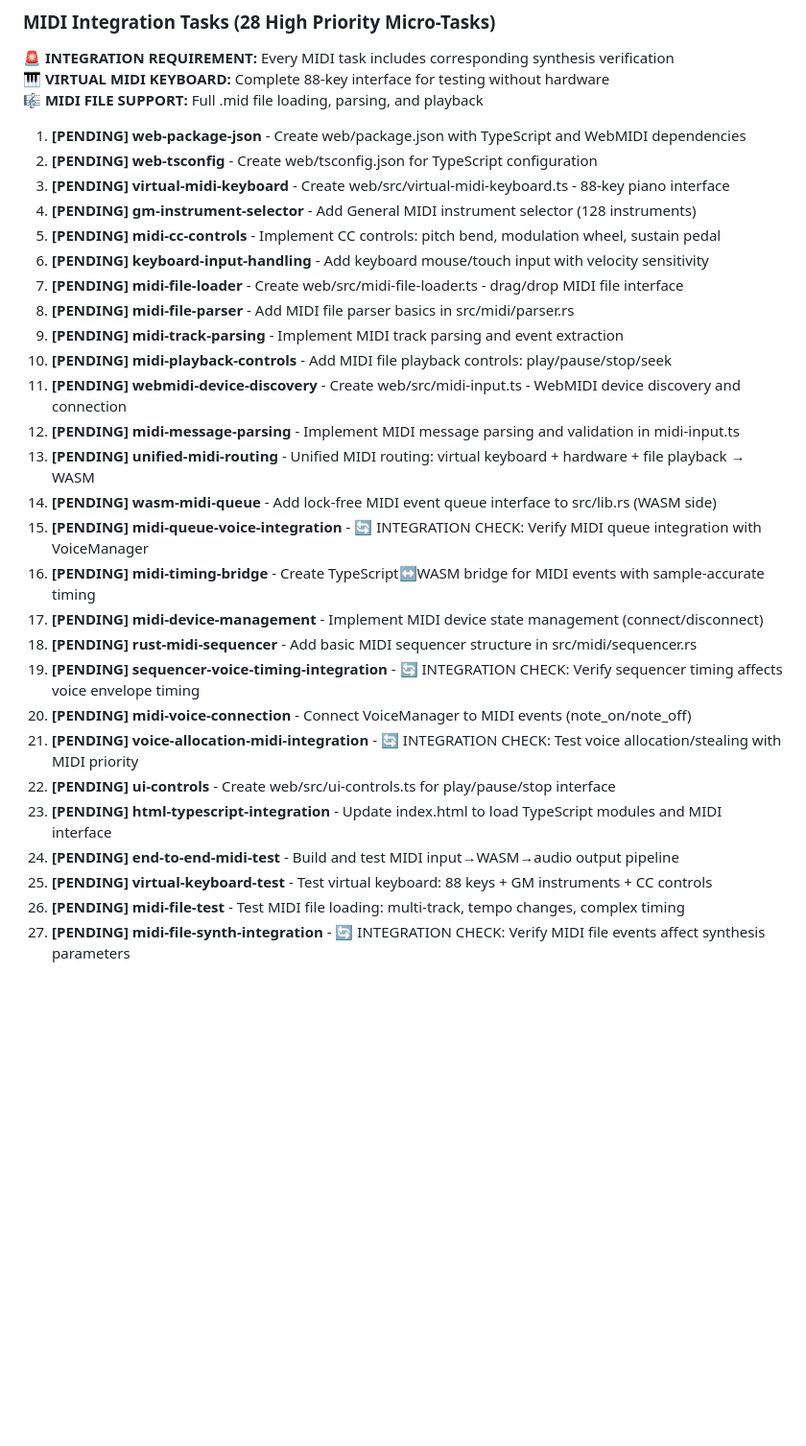
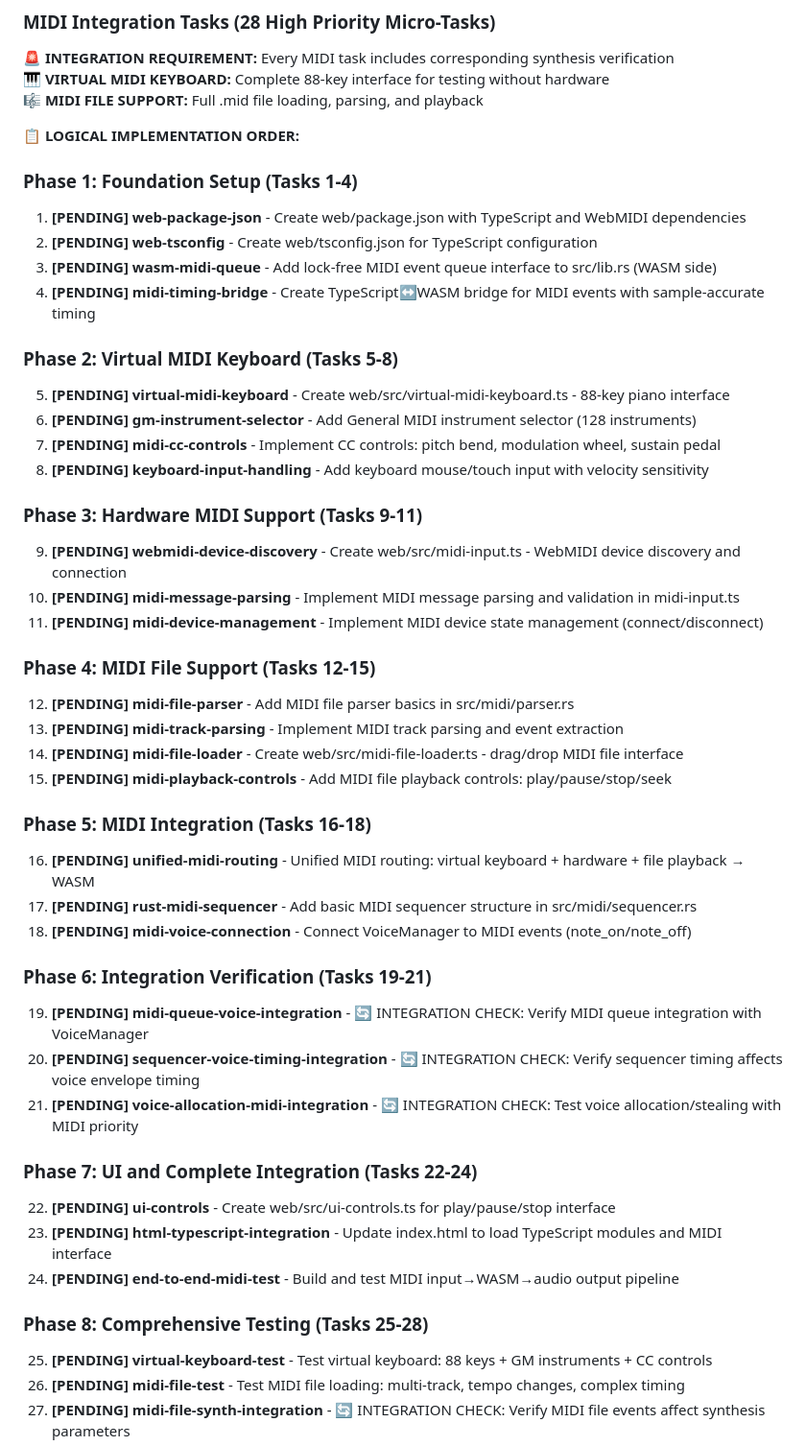
Before and after one commit to spetrequin/awe-synth, a Markdown page: PROJECT_TODO.md, the part around the change. Shown: that part at 96% size. Drawn GitHub-style; blank space fills up the shorter version.

Commit message:
Reorganize todo list into logical implementation phases (28 tasks)
LOGICAL IMPLEMENTATION ORDER:
- Phase 1: Foundation Setup (TypeScript config, WASM queue, timing bridge)
- Phase 2: Virtual MIDI Keyboard (88 keys, GM selector, CC controls, input handling)
- Phase 3: Hardware MIDI Support (device discovery, message parsing, connection management)
- Phase 4: MIDI File Support (parser, track parsing, file loader, playback controls)
- Phase 5: MIDI Integration (unified routing, sequencer, voice connection)
- Phase 6: Integration Verification (4 systematic MIDI↔synth integration checks)
- Phase 7: UI and Complete Integration (controls, HTML integration, end-to-end test)
- Phase 8: Comprehensive Testing (virtual keyboard, MIDI files, hardware devices)

DEPENDENCIES RESPECTED:
- Foundation must be complete before any MIDI inputs
- Virtual keyboard before hardware (simpler, no device dependencies)
- MIDI file parsing before file loading interface
- All MIDI sources before unified routing
- Integration checks after each major component
- Testing phases after all implementation complete

Each phase can be completed as a unit with clear validation criteria.

```diff
--- a/PROJECT_TODO.md
+++ b/PROJECT_TODO.md
@@ -76,30 +76,47 @@ After completing all 12 foundation tasks, next micro-tasks will be:
 **🎹 VIRTUAL MIDI KEYBOARD:** Complete 88-key interface for testing without hardware
 **🎼 MIDI FILE SUPPORT:** Full .mid file loading, parsing, and playback
 
+**📋 LOGICAL IMPLEMENTATION ORDER:**
+
+### **Phase 1: Foundation Setup (Tasks 1-4)**
 1. **[PENDING] web-package-json** - Create web/package.json with TypeScript and WebMIDI dependencies
 2. **[PENDING] web-tsconfig** - Create web/tsconfig.json for TypeScript configuration
-3. **[PENDING] virtual-midi-keyboard** - Create web/src/virtual-midi-keyboard.ts - 88-key piano interface
-4. **[PENDING] gm-instrument-selector** - Add General MIDI instrument selector (128 instruments)
-5. **[PENDING] midi-cc-controls** - Implement CC controls: pitch bend, modulation wheel, sustain pedal
-6. **[PENDING] keyboard-input-handling** - Add keyboard mouse/touch input with velocity sensitivity
-7. **[PENDING] midi-file-loader** - Create web/src/midi-file-loader.ts - drag/drop MIDI file interface
-8. **[PENDING] midi-file-parser** - Add MIDI file parser basics in src/midi/parser.rs
-9. **[PENDING] midi-track-parsing** - Implement MIDI track parsing and event extraction
-10. **[PENDING] midi-playback-controls** - Add MIDI file playback controls: play/pause/stop/seek
-11. **[PENDING] webmidi-device-discovery** - Create web/src/midi-input.ts - WebMIDI device discovery and connection
-12. **[PENDING] midi-message-parsing** - Implement MIDI message parsing and validation in midi-input.ts
-13. **[PENDING] unified-midi-routing** - Unified MIDI routing: virtual keyboard + hardware + file playback → WASM
-14. **[PENDING] wasm-midi-queue** - Add lock-free MIDI event queue interface to src/lib.rs (WASM side)
-15. **[PENDING] midi-queue-voice-integration** - 🔄 INTEGRATION CHECK: Verify MIDI queue integration with VoiceManager
-16. **[PENDING] midi-timing-bridge** - Create TypeScript↔WASM bridge for MIDI events with sample-accurate timing
-17. **[PENDING] midi-device-management** - Implement MIDI device state management (connect/disconnect)
-18. **[PENDING] rust-midi-sequencer** - Add basic MIDI sequencer structure in src/midi/sequencer.rs
-19. **[PENDING] sequencer-voice-timing-integration** - 🔄 INTEGRATION CHECK: Verify sequencer timing affects voice envelope timing
-20. **[PENDING] midi-voice-connection** - Connect VoiceManager to MIDI events (note_on/note_off)
+3. **[PENDING] wasm-midi-queue** - Add lock-free MIDI event queue interface to src/lib.rs (WASM side)
+4. **[PENDING] midi-timing-bridge** - Create TypeScript↔WASM bridge for MIDI events with sample-accurate timing
+
+### **Phase 2: Virtual MIDI Keyboard (Tasks 5-8)**
+5. **[PENDING] virtual-midi-keyboard** - Create web/src/virtual-midi-keyboard.ts - 88-key piano interface
+6. **[PENDING] gm-instrument-selector** - Add General MIDI instrument selector (128 instruments)
+7. **[PENDING] midi-cc-controls** - Implement CC controls: pitch bend, modulation wheel, sustain pedal
+8. **[PENDING] keyboard-input-handling** - Add keyboard mouse/touch input with velocity sensitivity
+
+### **Phase 3: Hardware MIDI Support (Tasks 9-11)**
+9. **[PENDING] webmidi-device-discovery** - Create web/src/midi-input.ts - WebMIDI device discovery and connection
+10. **[PENDING] midi-message-parsing** - Implement MIDI message parsing and validation in midi-input.ts
+11. **[PENDING] midi-device-management** - Implement MIDI device state management (connect/disconnect)
+
+### **Phase 4: MIDI File Support (Tasks 12-15)**
+12. **[PENDING] midi-file-parser** - Add MIDI file parser basics in src/midi/parser.rs
+13. **[PENDING] midi-track-parsing** - Implement MIDI track parsing and event extraction
+14. **[PENDING] midi-file-loader** - Create web/src/midi-file-loader.ts - drag/drop MIDI file interface
+15. **[PENDING] midi-playback-controls** - Add MIDI file playback controls: play/pause/stop/seek
+
+### **Phase 5: MIDI Integration (Tasks 16-18)**
+16. **[PENDING] unified-midi-routing** - Unified MIDI routing: virtual keyboard + hardware + file playback → WASM
+17. **[PENDING] rust-midi-sequencer** - Add basic MIDI sequencer structure in src/midi/sequencer.rs
+18. **[PENDING] midi-voice-connection** - Connect VoiceManager to MIDI events (note_on/note_off)
+
+### **Phase 6: Integration Verification (Tasks 19-21)**
+19. **[PENDING] midi-queue-voice-integration** - 🔄 INTEGRATION CHECK: Verify MIDI queue integration with VoiceManager
+20. **[PENDING] sequencer-voice-timing-integration** - 🔄 INTEGRATION CHECK: Verify sequencer timing affects voice envelope timing
 21. **[PENDING] voice-allocation-midi-integration** - 🔄 INTEGRATION CHECK: Test voice allocation/stealing with MIDI priority
+
+### **Phase 7: UI and Complete Integration (Tasks 22-24)**
 22. **[PENDING] ui-controls** - Create web/src/ui-controls.ts for play/pause/stop interface
 23. **[PENDING] html-typescript-integration** - Update index.html to load TypeScript modules and MIDI interface
 24. **[PENDING] end-to-end-midi-test** - Build and test MIDI input→WASM→audio output pipeline
+
+### **Phase 8: Comprehensive Testing (Tasks 25-28)**
 25. **[PENDING] virtual-keyboard-test** - Test virtual keyboard: 88 keys + GM instruments + CC controls
 26. **[PENDING] midi-file-test** - Test MIDI file loading: multi-track, tempo changes, complex timing
 27. **[PENDING] midi-file-synth-integration** - 🔄 INTEGRATION CHECK: Verify MIDI file events affect synthesis parameters
```
